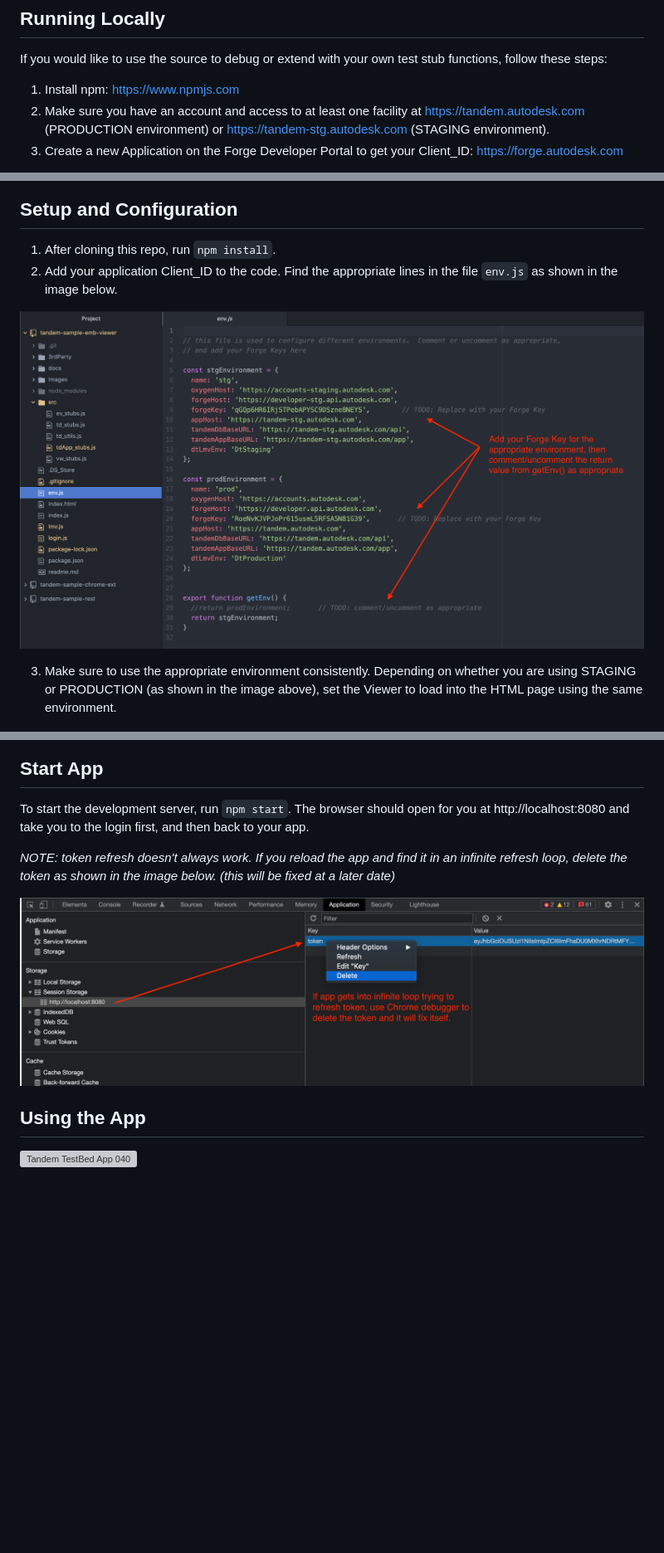
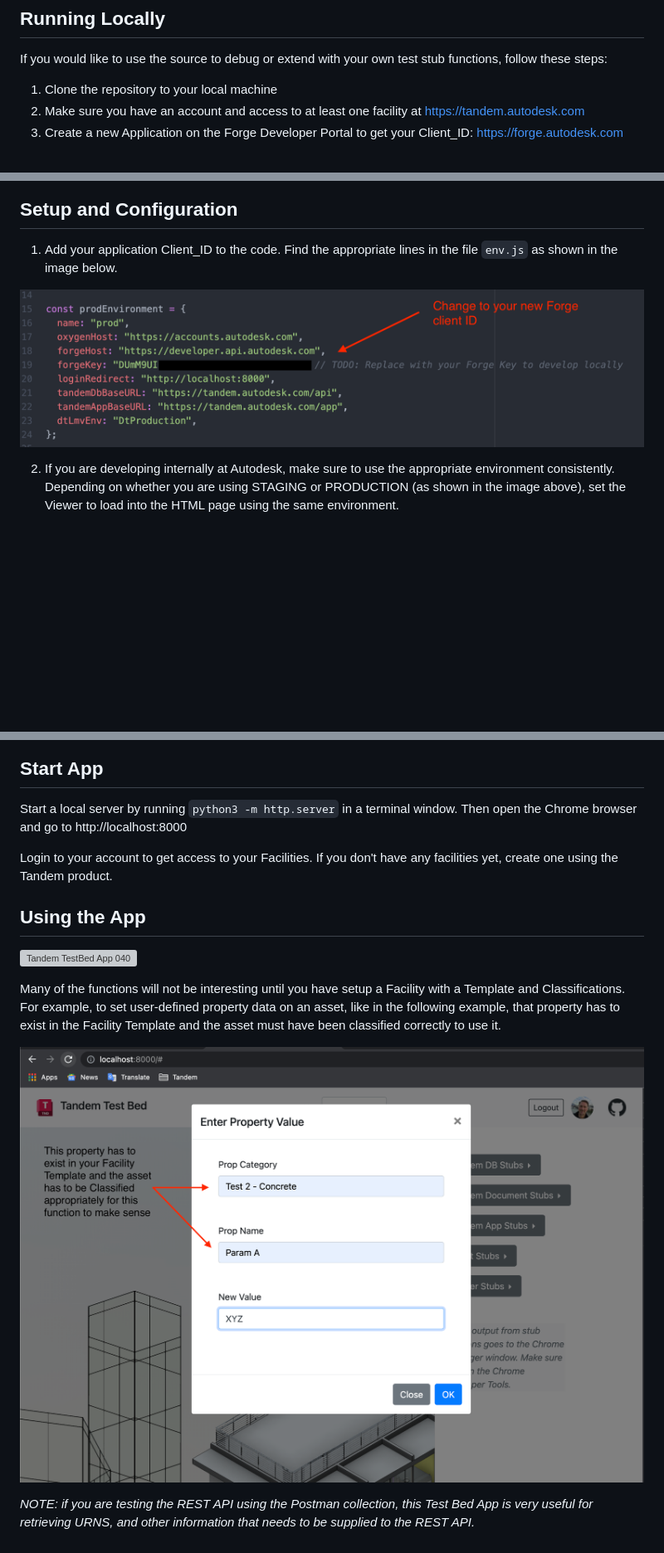
Before and after one commit to autodesk-tandem/tandem-sample-emb-viewer, a Markdown page: readme.md, 3 parts joined by grey strips. Shown at 83% size. Rendered like a GitHub page; pictures changed too: docs/Readme_img_020.png, docs/Readme_img_030.png (deleted), docs/Readme_img_041.png (added); blank space fills up the shorter version; grey boxes are pictures that could not be loaded.

Commit message:
fixing up README to match current state

```diff
--- a/readme.md
+++ b/readme.md
@@ -24,8 +24,8 @@ Login with your Autodesk ID and then choose one of the Facilities you have acces
 
 If you would like to use the source to debug or extend with your own test stub functions, follow these steps:
 
-1. Install npm: https://www.npmjs.com
-2. Make sure you have an account and access to at least one facility at https://tandem.autodesk.com (PRODUCTION environment) or https://tandem-stg.autodesk.com (STAGING environment).
+1. Clone the repository to your local machine
+2. Make sure you have an account and access to at least one facility at https://tandem.autodesk.com
 3. Create a new Application on the Forge Developer Portal to get your Client_ID: https://forge.autodesk.com
 
 ![Tandem TestBed App 010](./docs/Readme_img_010.png)
@@ -35,12 +35,11 @@ If you would like to use the source to debug or extend with your own test stub f
 
 ## Setup and Configuration
 
-1. After cloning this repo, run `npm install`.
-2. Add your application Client_ID to the code.  Find the appropriate lines in the file `env.js` as shown in the image below.
+1. Add your application Client_ID to the code.  Find the appropriate lines in the file `env.js` as shown in the image below.
 
 ![Tandem TestBed App 020](./docs/Readme_img_020.png)
 
-3. Make sure to use the appropriate environment consistently.  Depending on whether you are using STAGING or PRODUCTION (as shown in the image above), set the Viewer to load into the HTML page using the same environment.
+2. If you are developing internally at Autodesk, make sure to use the appropriate environment consistently.  Depending on whether you are using STAGING or PRODUCTION (as shown in the image above), set the Viewer to load into the HTML page using the same environment.
 
 ![Tandem TestBed App 021](./docs/Readme_img_021.png)
 
@@ -48,13 +47,18 @@ If you would like to use the source to debug or extend with your own test stub f
 
 ## Start App
 
-To start the development server, run `npm start`. The browser should open for you at http://localhost:8080 and take you to the login first, and then back to your app.
+Start a local server by running `python3 -m http.server` in a terminal window. Then open the Chrome browser and go to http://localhost:8000
 
-*NOTE: token refresh doesn't always work.  If you reload the app and find it in an infinite refresh loop, delete the token as shown in the image below. (this will be fixed at a later date)*
+Login to your account to get access to your Facilities.  If you don't have any facilities yet, create one using the Tandem product.
 
-![Tandem TestBed App 030](./docs/Readme_img_030.png)
 
 
 ## Using the App
 
 ![Tandem TestBed App 040](./docs/Readme_img_040.png)
+
+Many of the functions will not be interesting until you have setup a Facility with a Template and Classifications.  For example, to set user-defined property data on an asset, like in the following example, that property has to exist in the Facility Template and the asset must have been classified correctly to use it.
+
+![Tandem TestBed App 041](./docs/Readme_img_041.png)
+
+*NOTE: if you are testing the REST API using the Postman collection, this Test Bed App is very useful for retrieving URNS, and other information that needs to be supplied to the REST API.*
```
Also changed, not shown: other parts of readme.md (+1 -1 lines), 6 other files.
